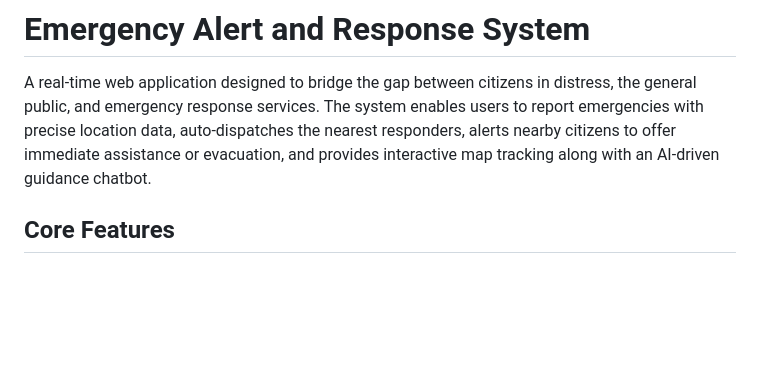
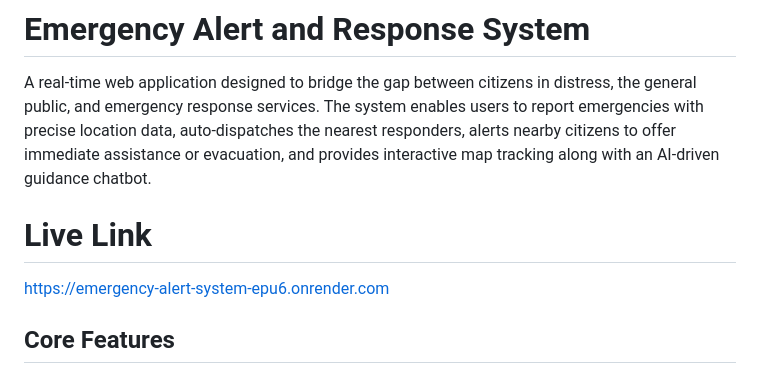
Before and after one commit to Abhiram-Akella/Emergency-Alert-System, a Markdown page: README.md, the part around the change. Rendered like a GitHub page; blank space fills up the shorter version.

Commit message:
Update README with application live link

```diff
--- a/README.md
+++ b/README.md
@@ -1,6 +1,9 @@
 # Emergency Alert and Response System
 
 A real-time web application designed to bridge the gap between citizens in distress, the general public, and emergency response services. The system enables users to report emergencies with precise location data, auto-dispatches the nearest responders, alerts nearby citizens to offer immediate assistance or evacuation, and provides interactive map tracking along with an AI-driven guidance chatbot.
+
+# Live Link
+https://emergency-alert-system-epu6.onrender.com
 
 ## Core Features
 
```
